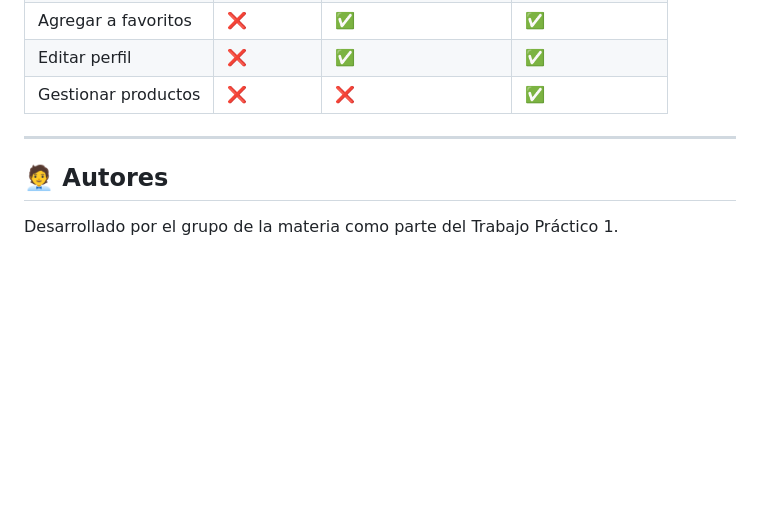
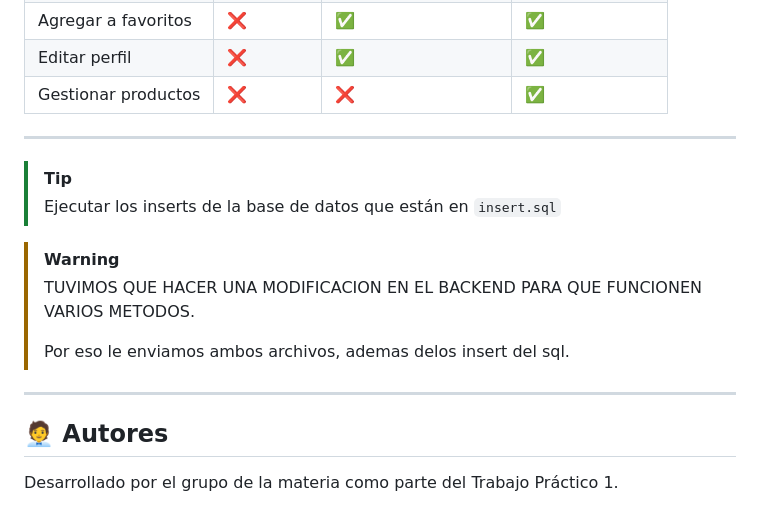
Before and after one commit to savillanuevaGH/TrabajoPractico1-Programacion2, a Markdown page: README.md, the part around the change. Drawn GitHub-style; blank space fills up the shorter version.

```diff
--- a/README.md
+++ b/README.md
@@ -79,6 +79,16 @@ Desarrollar una aplicación web que permita:
 
 ---
 
+> [!TIP]
+> Ejecutar los inserts de la base de datos que están en `insert.sql`
+
+> [!WARNING]
+> TUVIMOS QUE HACER UNA MODIFICACION EN EL BACKEND PARA QUE FUNCIONEN VARIOS METODOS.
+>
+> Por eso le enviamos ambos archivos, ademas delos insert del sql.
+
+---
+
 ## 🧑‍💼 Autores
 
 Desarrollado por el grupo de la materia como parte del Trabajo Práctico 1.
```
